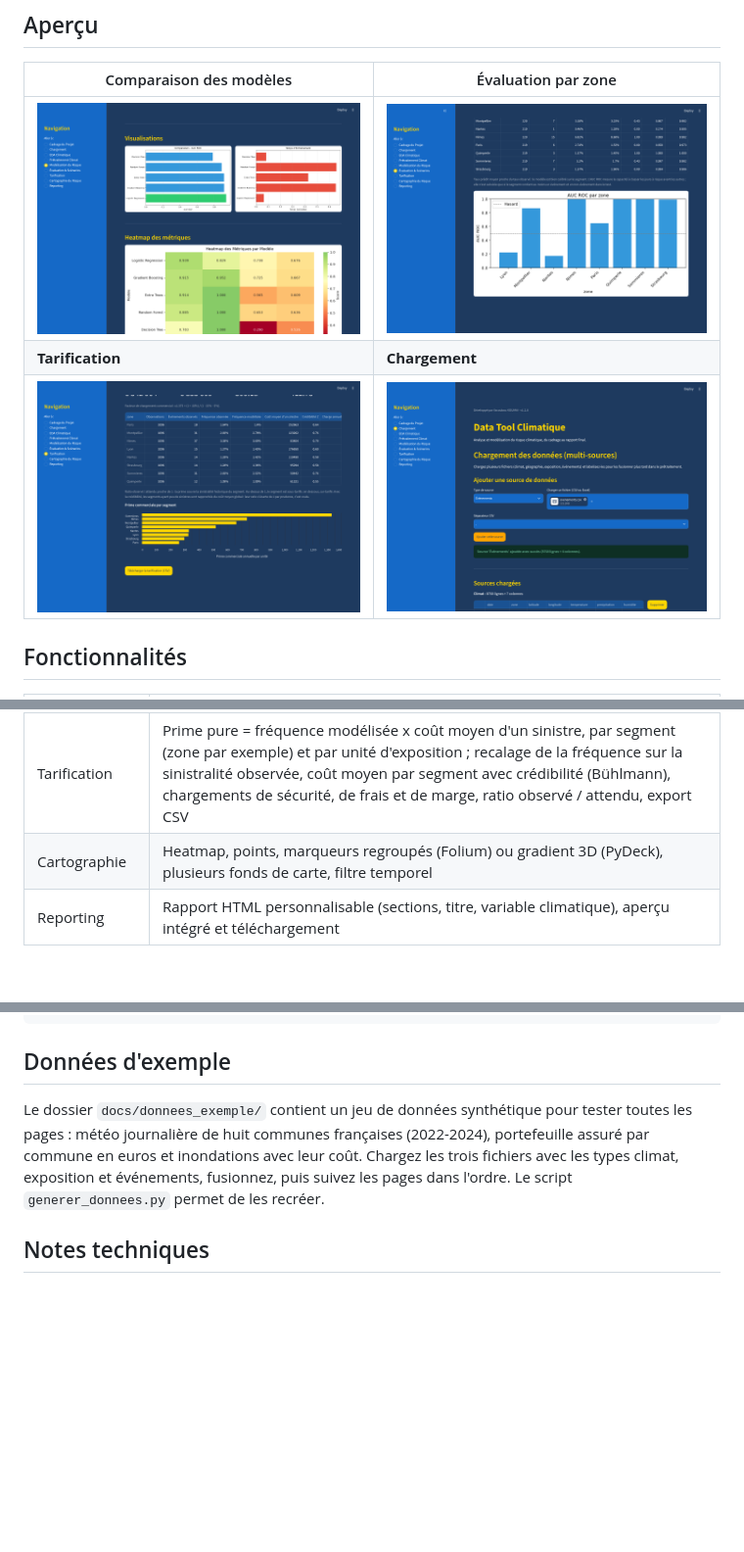
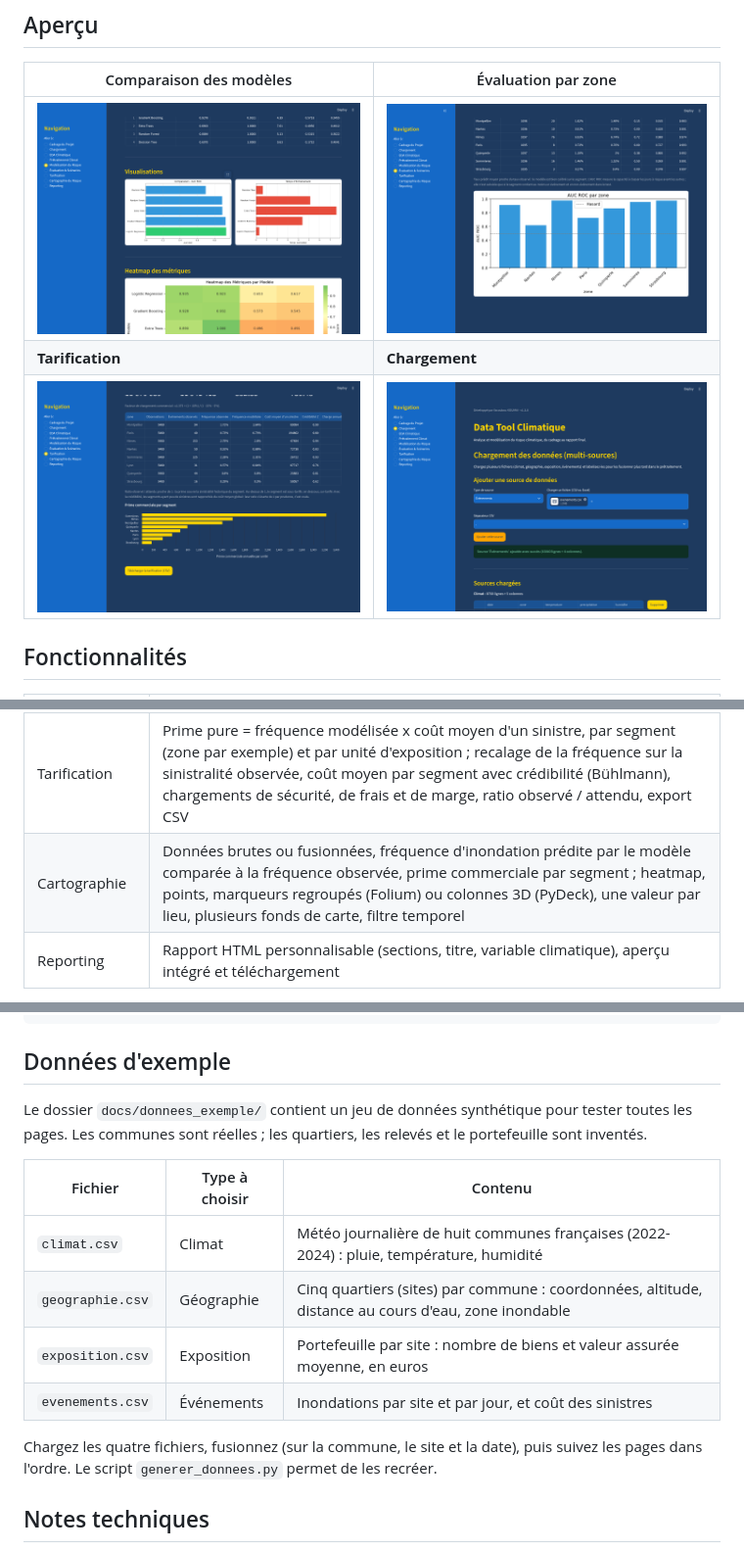
Before and after one commit to YacoubouKya/Climate_modelisation_tool, a Markdown page: README.md, 3 parts joined by grey strips. Shown at 98% size. Rendered like a GitHub page; pictures changed too: docs/screenshots/01_chargement.png, docs/screenshots/02_modelisation.png, docs/screenshots/03_evaluation.png; blank space fills up the shorter version.

```diff
--- a/README.md
+++ b/README.md
@@ -25,7 +25,7 @@ Application en ligne : https://climateriskanalytics.streamlit.app/
 | Modélisation | Modèle unique, comparaison de modèles, affinage des hyperparamètres du meilleur modèle (tous les modèles qui en ont : forêts, boosting, arbre, KNN, régressions régularisées) ; choix des variables explicatives avec exclusion automatique des variables qui révèlent la cible (fuite de données), découpage temporel apprentissage / test, gestion du déséquilibre des classes, validation croisée, mode rapide. En classification, la métrique principale est l'AUC ROC, complétée par l'AUC PR |
 | Évaluation | Classification : matrice de confusion, métriques détaillées, courbes précision-rappel et ROC. Régression : prédictions contre valeurs réelles, résidus, métriques orientées risque. Analyse par segment : taux d'événements observé et prédit, rappel et AUC ROC par zone |
 | Tarification | Prime pure = fréquence modélisée x coût moyen d'un sinistre, par segment (zone par exemple) et par unité d'exposition ; recalage de la fréquence sur la sinistralité observée, coût moyen par segment avec crédibilité (Bühlmann), chargements de sécurité, de frais et de marge, ratio observé / attendu, export CSV |
-| Cartographie | Heatmap, points, marqueurs regroupés (Folium) ou gradient 3D (PyDeck), plusieurs fonds de carte, filtre temporel |
+| Cartographie | Données brutes ou fusionnées, fréquence d'inondation prédite par le modèle comparée à la fréquence observée, prime commerciale par segment ; heatmap, points, marqueurs regroupés (Folium) ou colonnes 3D (PyDeck), une valeur par lieu, plusieurs fonds de carte, filtre temporel |
 | Reporting | Rapport HTML personnalisable (sections, titre, variable climatique), aperçu intégré et téléchargement |
 
 Modèles disponibles : Random Forest, Gradient Boosting, régression logistique ou linéaire
@@ -65,10 +65,17 @@ streamlit run clim_app.py
 ## Données d'exemple
 
 Le dossier `docs/donnees_exemple/` contient un jeu de données synthétique pour tester
-toutes les pages : météo journalière de huit communes françaises (2022-2024), portefeuille assuré par commune en euros
-et inondations avec leur coût. Chargez les trois fichiers avec les types climat,
-exposition et événements, fusionnez, puis suivez les pages dans l'ordre. Le script
-`generer_donnees.py` permet de les recréer.
+toutes les pages. Les communes sont réelles ; les quartiers, les relevés et le portefeuille sont inventés.
+
+| Fichier | Type à choisir | Contenu |
+|---|---|---|
+| `climat.csv` | Climat | Météo journalière de huit communes françaises (2022-2024) : pluie, température, humidité |
+| `geographie.csv` | Géographie | Cinq quartiers (sites) par commune : coordonnées, altitude, distance au cours d'eau, zone inondable |
+| `exposition.csv` | Exposition | Portefeuille par site : nombre de biens et valeur assurée moyenne, en euros |
+| `evenements.csv` | Événements | Inondations par site et par jour, et coût des sinistres |
+
+Chargez les quatre fichiers, fusionnez (sur la commune, le site et la date), puis suivez les
+pages dans l'ordre. Le script `generer_donnees.py` permet de les recréer.
 
 ## Notes techniques
 
```
Also changed, not shown: 8 other files.
